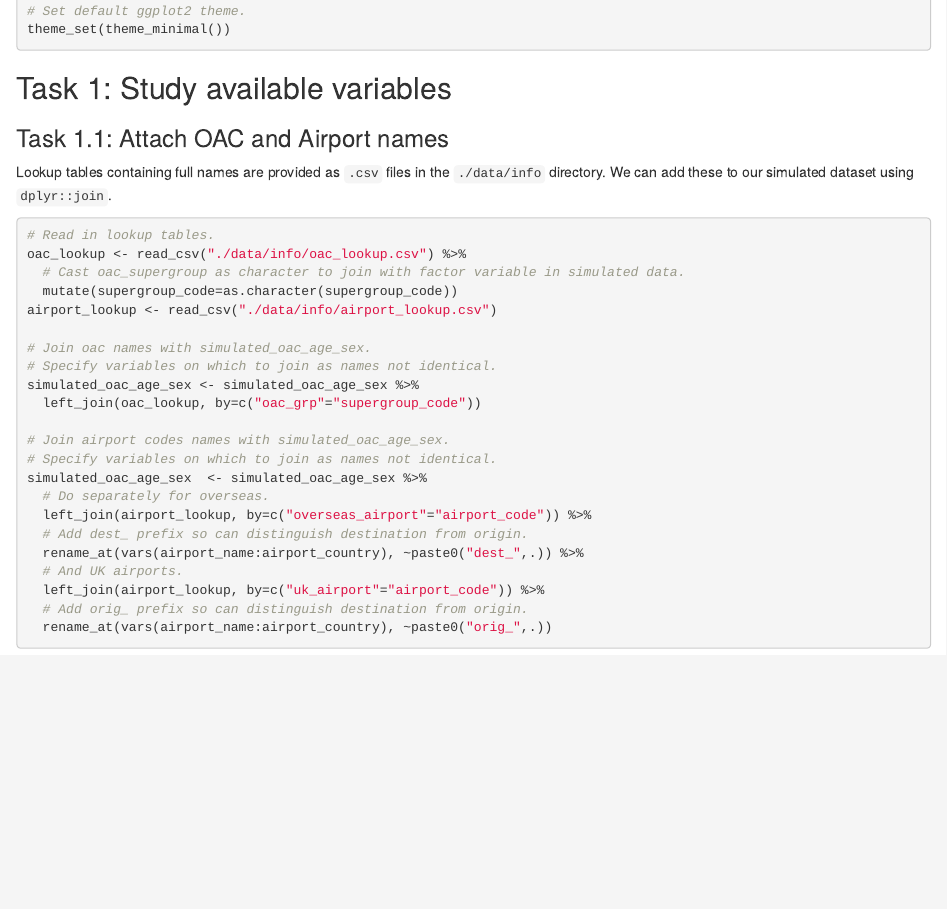
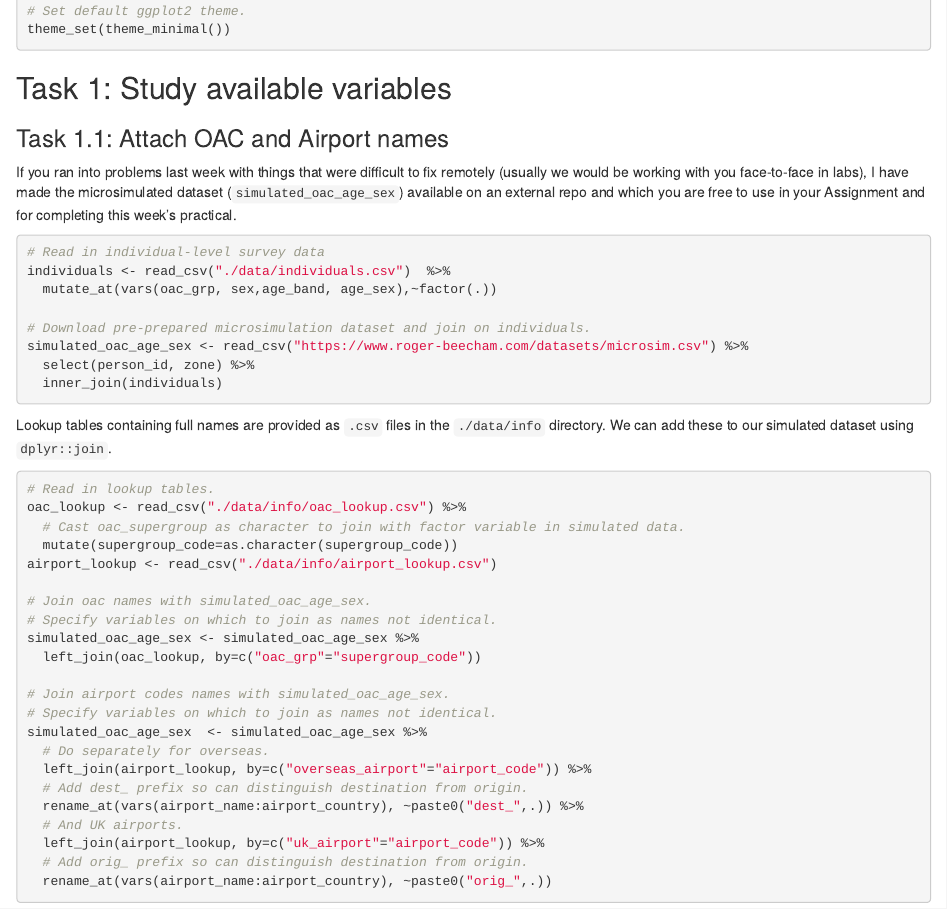
Before and after one commit to rogerbeecham/predictive-analytics, an R Markdown document (files/02-code-targeted-marketing.Rmd): the page in a window 1100 px wide, from 280 px down. Rendered offline with R 4.5, knitr and Pandoc, with nearby package versions.

Commit message:
Publishing to gh-pages (publish.sh)

````diff
--- a/files/02-code-targeted-marketing.Rmd
+++ b/files/02-code-targeted-marketing.Rmd
@@ -23,6 +23,19 @@ theme_set(theme_minimal())
 ## Task 1: Study available variables
 
 ### Task 1.1: Attach OAC and Airport names
+
+If you ran into problems last week with things that were difficult to fix remotely (usually we would be working with you face-to-face in labs), I have made the microsimulated dataset (`simulated_oac_age_sex`) available on an external repo and which you are free to use in your Assignment and for completing this week's practical.
+
+```{r download-microsim-data, eval=FALSE, cache=TRUE}
+# Read in individual-level survey data
+individuals <- read_csv("./data/individuals.csv")  %>%
+  mutate_at(vars(oac_grp, sex,age_band, age_sex),~factor(.))
+
+# Download pre-prepared microsimulation dataset and join on individuals.
+simulated_oac_age_sex <- read_csv("https://www.roger-beecham.com/datasets/microsim.csv") %>%
+  select(person_id, zone) %>%
+  inner_join(individuals)
+```
 
 Lookup tables containing full names are provided as `.csv` files in the `./data/info` directory.  We can add these to our simulated dataset using `dplyr::join`.
 
````
Also changed, not shown: slides/session1.Rmd (+1 -1 lines), class/05-class/index.html, index.html, schedule/index.html, 2 other files.
